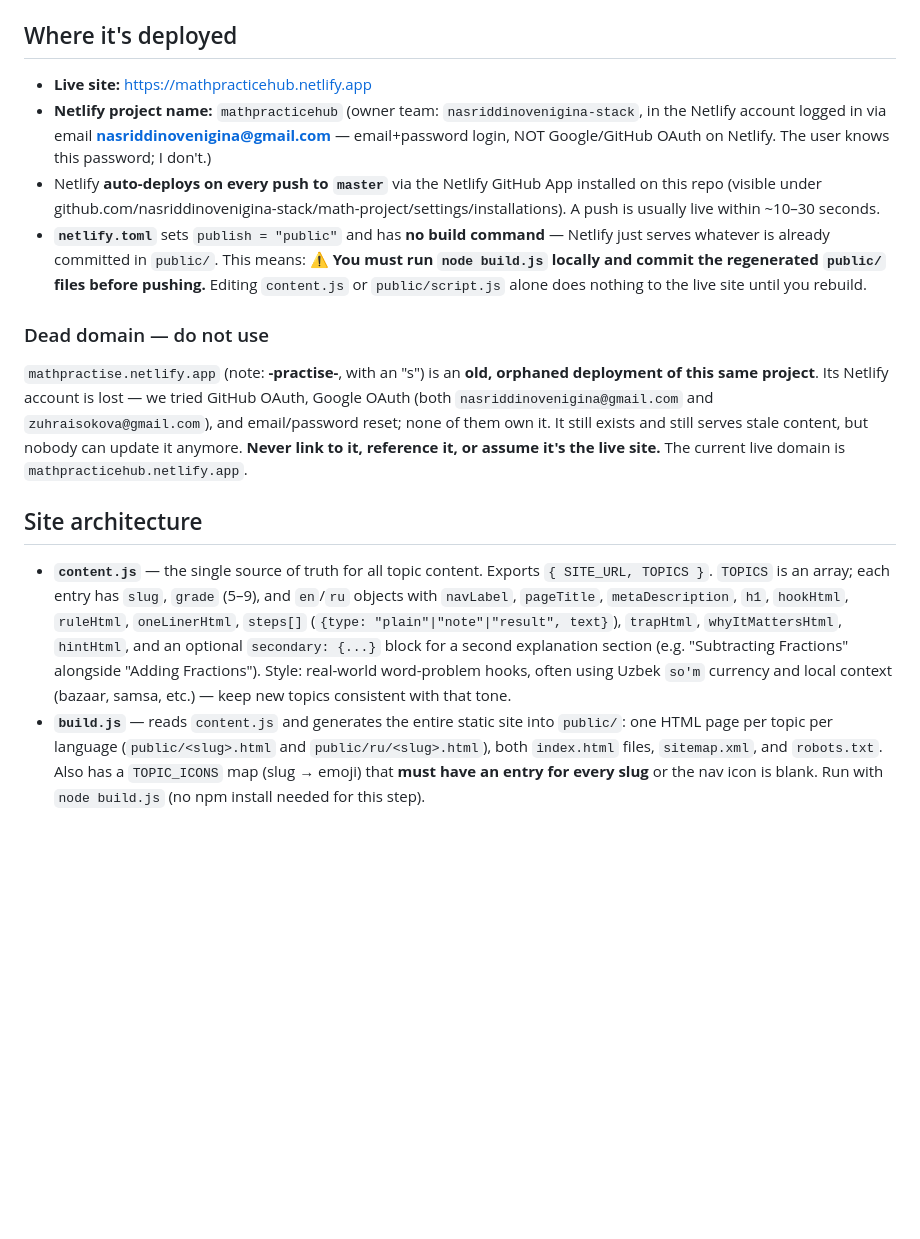
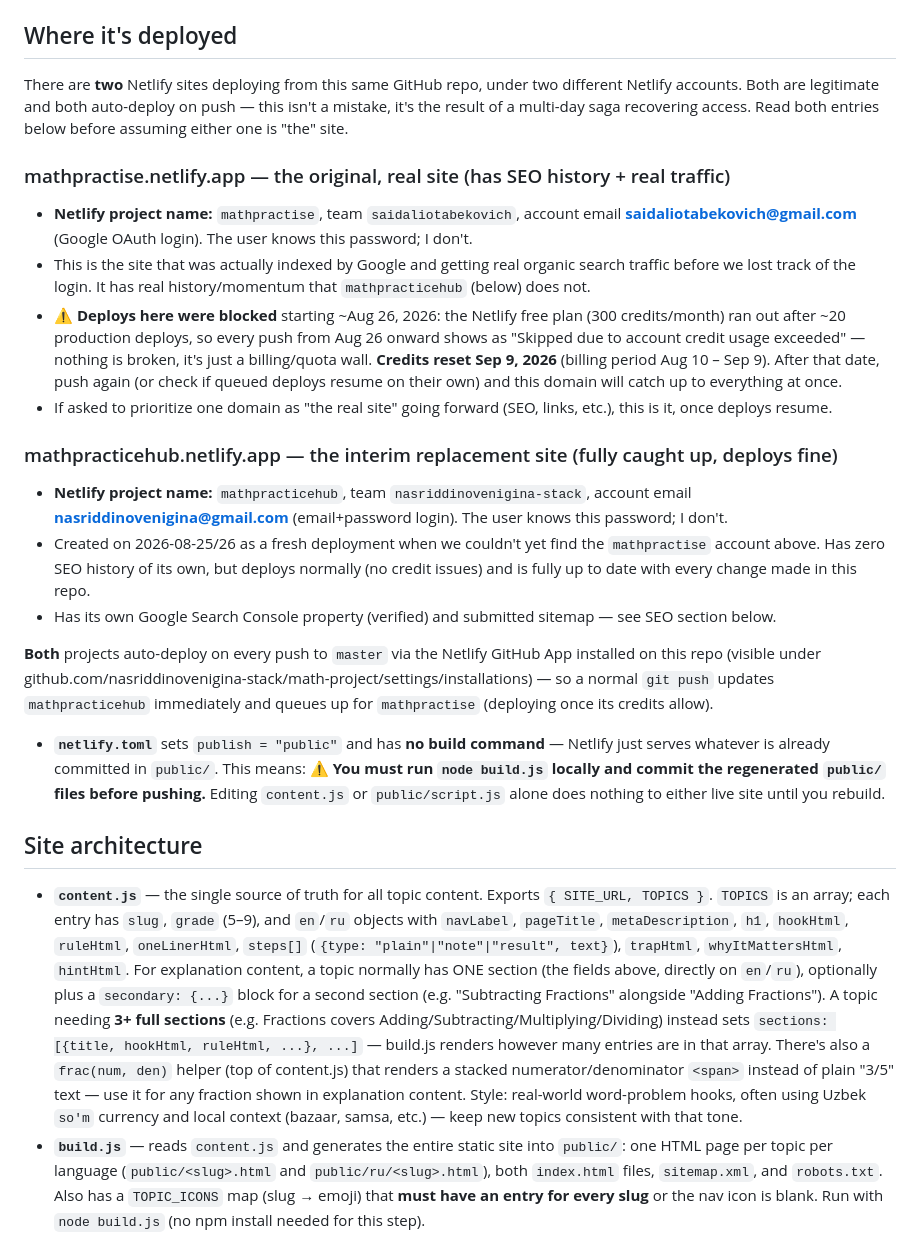
Before and after one commit to nasriddinovenigina-stack/math-project, a Markdown page: CLAUDE.md, the part around one of its changes. GitHub-like rendering; blank space fills up the shorter version.

Commit message:
Update CLAUDE.md: found the original mathpractise.netlify.app account (saidaliotabekovich@gmail.com), explain the credit-exhaustion block and the two-site situation

```diff
--- a/CLAUDE.md
+++ b/CLAUDE.md
@@ -15,19 +15,29 @@ A static bilingual (English/Russian) math practice website for grades 5–9. Eac
 
 ## Where it's deployed
 
-- **Live site:** https://mathpracticehub.netlify.app
-- **Netlify project name:** `mathpracticehub` (owner team: `nasriddinovenigina-stack`, in the Netlify account logged in via email **nasriddinovenigina@gmail.com** — email+password login, NOT Google/GitHub OAuth on Netlify. The user knows this password; I don't.)
-- Netlify **auto-deploys on every push to `master`** via the Netlify GitHub App installed on this repo (visible under github.com/nasriddinovenigina-stack/math-project/settings/installations). A push is usually live within ~10–30 seconds.
+There are **two** Netlify sites deploying from this same GitHub repo, under two different Netlify accounts. Both are legitimate and both auto-deploy on push — this isn't a mistake, it's the result of a multi-day saga recovering access. Read both entries below before assuming either one is "the" site.
+
+### mathpractise.netlify.app — the original, real site (has SEO history + real traffic)
+
+- **Netlify project name:** `mathpractise`, team `saidaliotabekovich`, account email **saidaliotabekovich@gmail.com** (Google OAuth login). The user knows this password; I don't.
+- This is the site that was actually indexed by Google and getting real organic search traffic before we lost track of the login. It has real history/momentum that `mathpracticehub` (below) does not.
+- **⚠️ Deploys here were blocked** starting ~Aug 26, 2026: the Netlify free plan (300 credits/month) ran out after ~20 production deploys, so every push from Aug 26 onward shows as "Skipped due to account credit usage exceeded" — nothing is broken, it's just a billing/quota wall. **Credits reset Sep 9, 2026** (billing period Aug 10 – Sep 9). After that date, push again (or check if queued deploys resume on their own) and this domain will catch up to everything at once.
+- If asked to prioritize one domain as "the real site" going forward (SEO, links, etc.), this is it, once deploys resume.
+
+### mathpracticehub.netlify.app — the interim replacement site (fully caught up, deploys fine)
+
+- **Netlify project name:** `mathpracticehub`, team `nasriddinovenigina-stack`, account email **nasriddinovenigina@gmail.com** (email+password login). The user knows this password; I don't.
+- Created on 2026-08-25/26 as a fresh deployment when we couldn't yet find the `mathpractise` account above. Has zero SEO history of its own, but deploys normally (no credit issues) and is fully up to date with every change made in this repo.
+- Has its own Google Search Console property (verified) and submitted sitemap — see SEO section below.
+
+**Both** projects auto-deploy on every push to `master` via the Netlify GitHub App installed on this repo (visible under github.com/nasriddinovenigina-stack/math-project/settings/installations) — so a normal `git push` updates `mathpracticehub` immediately and queues up for `mathpractise` (deploying once its credits allow).
+
 - **`netlify.toml`** sets `publish = "public"` and has **no build command** — Netlify just serves whatever is already committed in `public/`. This means:
-  ⚠️ **You must run `node build.js` locally and commit the regenerated `public/` files before pushing.** Editing `content.js` or `public/script.js` alone does nothing to the live site until you rebuild.
-
-### Dead domain — do not use
-
-`mathpractise.netlify.app` (note: **-practise-**, with an "s") is an **old, orphaned deployment of this same project**. Its Netlify account is lost — we tried GitHub OAuth, Google OAuth (both `nasriddinovenigina@gmail.com` and `zuhraisokova@gmail.com`), and email/password reset; none of them own it. It still exists and still serves stale content, but nobody can update it anymore. **Never link to it, reference it, or assume it's the live site.** The current live domain is `mathpracticehub.netlify.app`.
+  ⚠️ **You must run `node build.js` locally and commit the regenerated `public/` files before pushing.** Editing `content.js` or `public/script.js` alone does nothing to either live site until you rebuild.
 
 ## Site architecture
 
-- **`content.js`** — the single source of truth for all topic content. Exports `{ SITE_URL, TOPICS }`. `TOPICS` is an array; each entry has `slug`, `grade` (5–9), and `en`/`ru` objects with `navLabel`, `pageTitle`, `metaDescription`, `h1`, `hookHtml`, `ruleHtml`, `oneLinerHtml`, `steps[]` (`{type: "plain"|"note"|"result", text}`), `trapHtml`, `whyItMattersHtml`, `hintHtml`, and an optional `secondary: {...}` block for a second explanation section (e.g. "Subtracting Fractions" alongside "Adding Fractions"). Style: real-world word-problem hooks, often using Uzbek `so'm` currency and local context (bazaar, samsa, etc.) — keep new topics consistent with that tone.
+- **`content.js`** — the single source of truth for all topic content. Exports `{ SITE_URL, TOPICS }`. `TOPICS` is an array; each entry has `slug`, `grade` (5–9), and `en`/`ru` objects with `navLabel`, `pageTitle`, `metaDescription`, `h1`, `hookHtml`, `ruleHtml`, `oneLinerHtml`, `steps[]` (`{type: "plain"|"note"|"result", text}`), `trapHtml`, `whyItMattersHtml`, `hintHtml`. For explanation content, a topic normally has ONE section (the fields above, directly on `en`/`ru`), optionally plus a `secondary: {...}` block for a second section (e.g. "Subtracting Fractions" alongside "Adding Fractions"). A topic needing **3+ full sections** (e.g. Fractions covers Adding/Subtracting/Multiplying/Dividing) instead sets `sections: [{title, hookHtml, ruleHtml, ...}, ...]` — build.js renders however many entries are in that array. There's also a `frac(num, den)` helper (top of content.js) that renders a stacked numerator/denominator `<span>` instead of plain "3/5" text — use it for any fraction shown in explanation content. Style: real-world word-problem hooks, often using Uzbek `so'm` currency and local context (bazaar, samsa, etc.) — keep new topics consistent with that tone.
 - **`build.js`** — reads `content.js` and generates the entire static site into `public/`: one HTML page per topic per language (`public/<slug>.html` and `public/ru/<slug>.html`), both `index.html` files, `sitemap.xml`, and `robots.txt`. Also has a `TOPIC_ICONS` map (slug → emoji) that **must have an entry for every slug** or the nav icon is blank. Run with `node build.js` (no npm install needed for this step).
 - **`public/script.js`** — client-side logic for the interactive practice problems. Has a `GENERATORS` map (slug → function) at the bottom; each generator function returns 5 problem objects `{ question, checkAnswer(rawInput) -> boolean, correctAnswerText }`. **Every slug in `content.js` needs a matching entry in `GENERATORS` or the practice section on that page silently does nothing.** Reuse the helpers already defined near the top of the file: `randInt`, `nonZeroRandInt`, `gcd`, `getLang()`, `fractionCheckAnswer(num, den)`, `fractionAnswerText(num, den)`.
 - **`server.js`** — trivial local dev server (Express) for previewing with `node server.js` → http://localhost:3000. Not used in production (Netlify serves `public/` directly).
```
Also changed, not shown: other parts of CLAUDE.md (+9 -5 lines).
